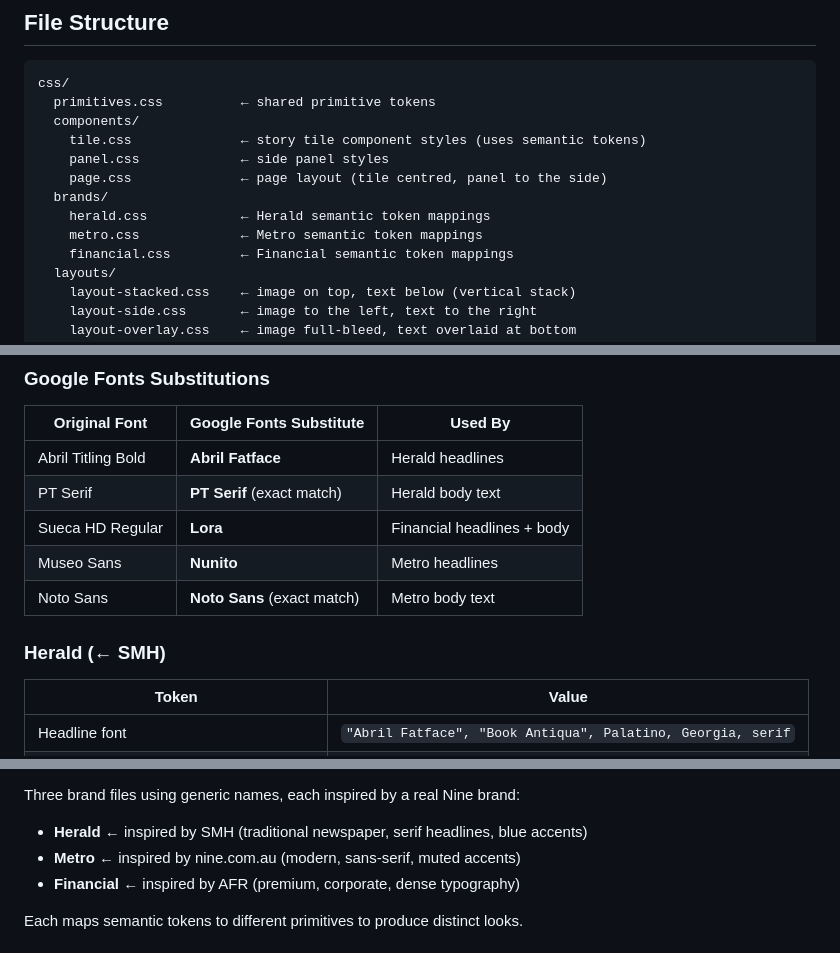
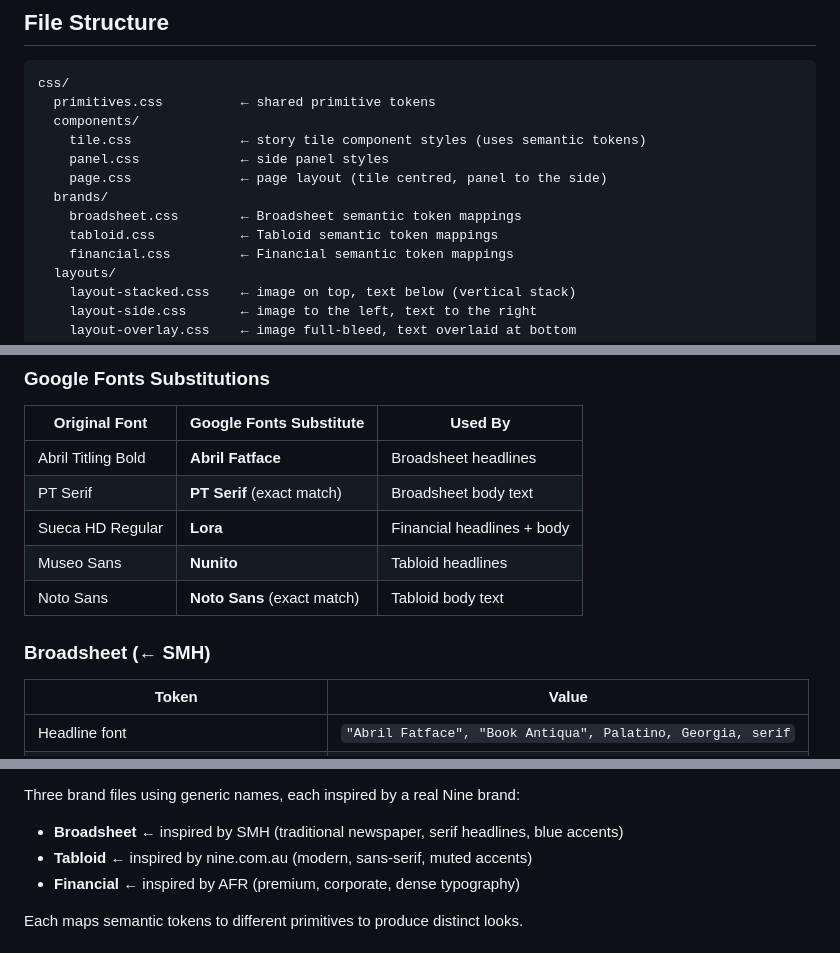
Before and after one commit to dp-lewis/design-tokens, a Markdown page: PLAN.md, 3 parts joined by grey strips. GitHub-like rendering.

Commit message:
Rename brands to newspaper archetypes: Broadsheet, Tabloid, Financial
Herald → Broadsheet, Metro → Tabloid. Updates all references
including planned filenames across both OVERVIEW.md and PLAN.md.

Co-Authored-By: Claude Opus 4.6 <noreply@anthropic.com>

```diff
--- a/PLAN.md
+++ b/PLAN.md
@@ -14,8 +14,8 @@ css/
     panel.css             ← side panel styles
     page.css              ← page layout (tile centred, panel to the side)
   brands/
-    herald.css            ← Herald semantic token mappings
-    metro.css             ← Metro semantic token mappings
+    broadsheet.css        ← Broadsheet semantic token mappings
+    tabloid.css           ← Tabloid semantic token mappings
     financial.css         ← Financial semantic token mappings
   layouts/
     layout-stacked.css    ← image on top, text below (vertical stack)
@@ -34,13 +34,13 @@ Extracted from the real Nine brand sites. Demo uses generic names with Google Fo
 
 | Original Font | Google Fonts Substitute | Used By |
 |---|---|---|
-| Abril Titling Bold | **Abril Fatface** | Herald headlines |
-| PT Serif | **PT Serif** (exact match) | Herald body text |
+| Abril Titling Bold | **Abril Fatface** | Broadsheet headlines |
+| PT Serif | **PT Serif** (exact match) | Broadsheet body text |
 | Sueca HD Regular | **Lora** | Financial headlines + body |
-| Museo Sans | **Nunito** | Metro headlines |
-| Noto Sans | **Noto Sans** (exact match) | Metro body text |
+| Museo Sans | **Nunito** | Tabloid headlines |
+| Noto Sans | **Noto Sans** (exact match) | Tabloid body text |
 
-### Herald (← SMH)
+### Broadsheet (← SMH)
 
 | Token | Value |
 |---|---|
@@ -102,8 +102,8 @@ Each brand file sets `:root` semantic tokens that reference primitives. Semantic
 
 Three brand files using generic names, each inspired by a real Nine brand:
 
-- **Herald** ← inspired by SMH (traditional newspaper, serif headlines, blue accents)
-- **Metro** ← inspired by nine.com.au (modern, sans-serif, muted accents)
+- **Broadsheet** ← inspired by SMH (traditional newspaper, serif headlines, blue accents)
+- **Tabloid** ← inspired by nine.com.au (modern, sans-serif, muted accents)
 - **Financial** ← inspired by AFR (premium, corporate, dense typography)
 
 Each maps semantic tokens to different primitives to produce distinct looks.
```
Also changed, not shown: other parts of PLAN.md (+3 -3 lines), OVERVIEW.md (+2 -2 lines).
